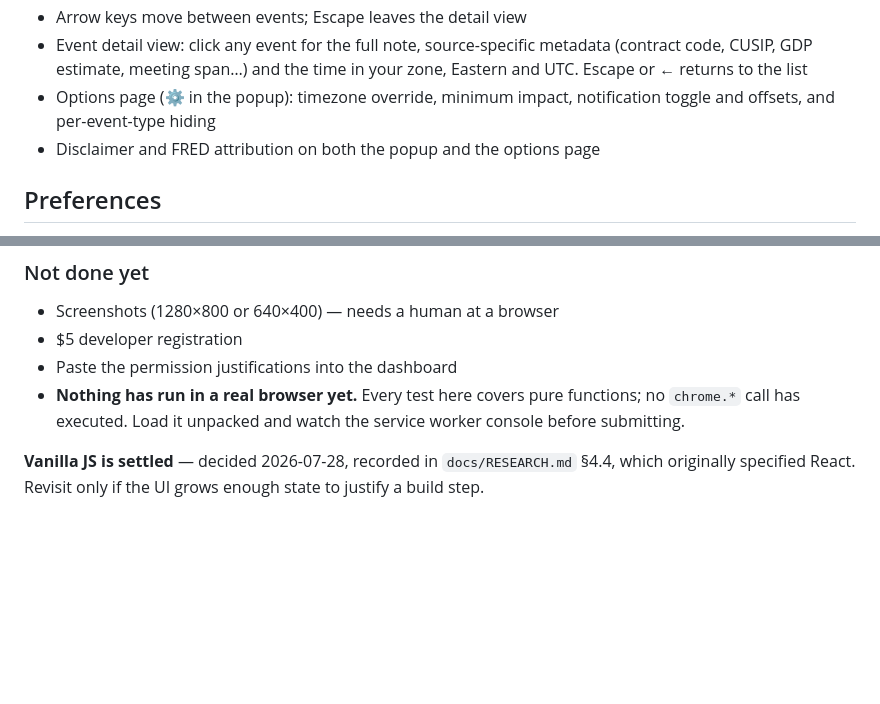
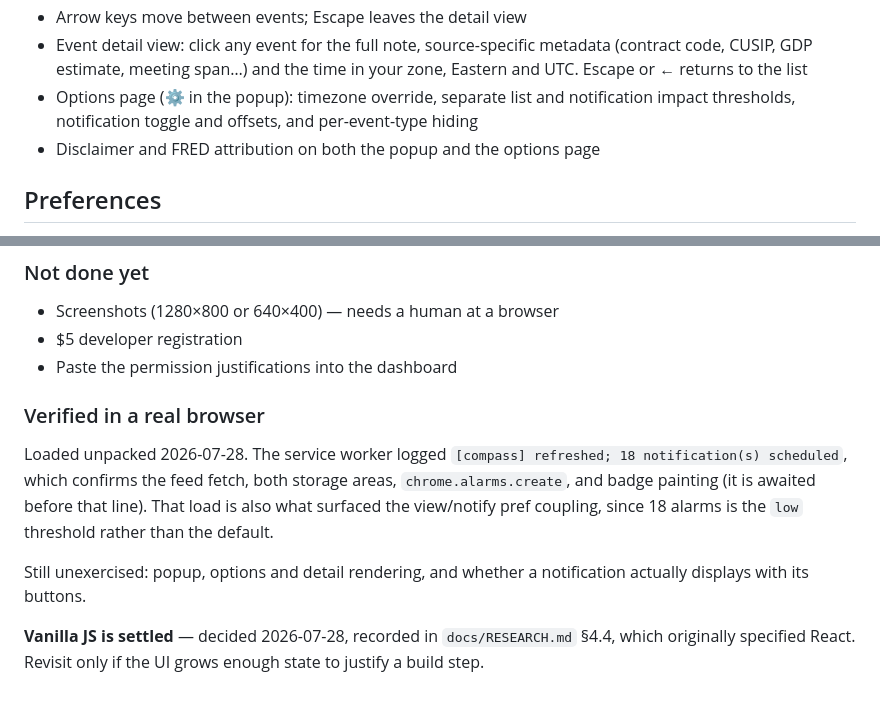
Before and after one commit to compasseconomiccalendar/compasseconomiccalendar.github.io, a Markdown page: extension/README.md, 2 parts joined by grey strips. Drawn GitHub-style; blank space fills up the shorter version.

Commit message:
docs: record the real-browser load and the split thresholds
The extension has now run; the README claim that nothing had was stale.

Co-Authored-By: Claude Opus 5 <noreply@anthropic.com>

```diff
--- a/extension/README.md
+++ b/extension/README.md
@@ -52,8 +52,9 @@ Icons are generated, not hand-drawn — regenerate with
 - Event detail view: click any event for the full note, source-specific
   metadata (contract code, CUSIP, GDP estimate, meeting span…) and the time in
   your zone, Eastern and UTC. Escape or ← returns to the list
-- Options page (⚙ in the popup): timezone override, minimum impact,
-  notification toggle and offsets, and per-event-type hiding
+- Options page (⚙ in the popup): timezone override, separate list and
+  notification impact thresholds, notification toggle and offsets, and
+  per-event-type hiding
 - Disclaimer and FRED attribution on both the popup and the options page
 
 ## Preferences
@@ -121,9 +122,16 @@ not bundled in the extension.
 - Screenshots (1280×800 or 640×400) — needs a human at a browser
 - $5 developer registration
 - Paste the permission justifications into the dashboard
-- **Nothing has run in a real browser yet.** Every test here covers pure
-  functions; no `chrome.*` call has executed. Load it unpacked and watch the
-  service worker console before submitting.
+### Verified in a real browser
+
+Loaded unpacked 2026-07-28. The service worker logged
+`[compass] refreshed; 18 notification(s) scheduled`, which confirms the feed
+fetch, both storage areas, `chrome.alarms.create`, and badge painting (it is
+awaited before that line). That load is also what surfaced the view/notify
+pref coupling, since 18 alarms is the `low` threshold rather than the default.
+
+Still unexercised: popup, options and detail rendering, and whether a
+notification actually displays with its buttons.
 
 **Vanilla JS is settled** — decided 2026-07-28, recorded in `docs/RESEARCH.md`
 §4.4, which originally specified React. Revisit only if the UI grows enough
```
